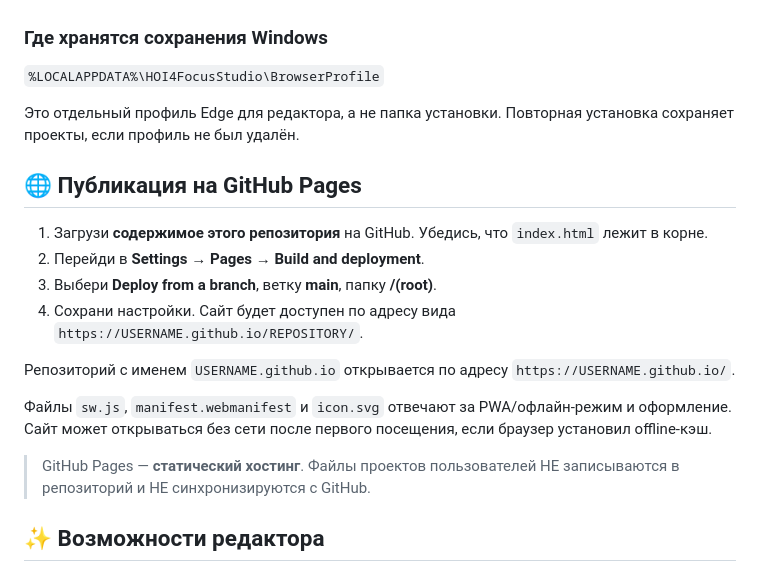
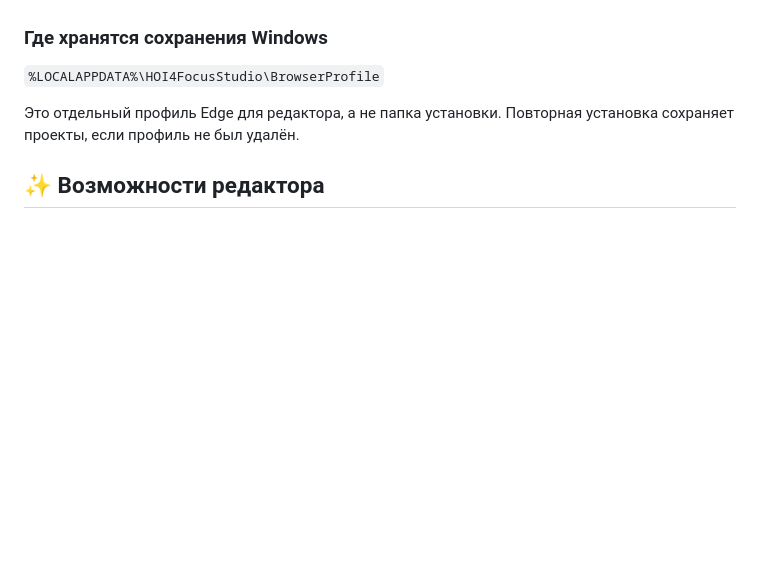
Before and after one commit to dayiop/Hoi-4-Focus-Studio, a Markdown page: README.md, the part around one of its changes. GitHub-like rendering; blank space fills up the shorter version.

```diff
--- a/README.md
+++ b/README.md
@@ -89,19 +87,6 @@ sudo apt install ./HOI4-Focus-Studio-linux-amd64.deb
 
 Это отдельный профиль Edge для редактора, а не папка установки. Повторная установка сохраняет проекты, если профиль не был удалён.
 
-## 🌐 Публикация на GitHub Pages
-
-1. Загрузи **содержимое этого репозитория** на GitHub. Убедись, что `index.html` лежит в корне.
-2. Перейди в **Settings → Pages → Build and deployment**.
-3. Выбери **Deploy from a branch**, ветку **main**, папку **/(root)**.
-4. Сохрани настройки. Сайт будет доступен по адресу вида `https://USERNAME.github.io/REPOSITORY/`.
-
-Репозиторий с именем `USERNAME.github.io` открывается по адресу `https://USERNAME.github.io/`.
-
-Файлы `sw.js`, `manifest.webmanifest` и `icon.svg` отвечают за PWA/офлайн-режим и оформление. Сайт может открываться без сети после первого посещения, если браузер установил offline-кэш.
-
-> GitHub Pages — **статический хостинг**. Файлы проектов пользователей НЕ записываются в репозиторий и НЕ синхронизируются с GitHub.
-
 ## ✨ Возможности редактора
 
 - Создание, удаление, переименование и перемещение национальных фокусов.
```
Also changed, not shown: other parts of README.md (+0 -51 lines).
